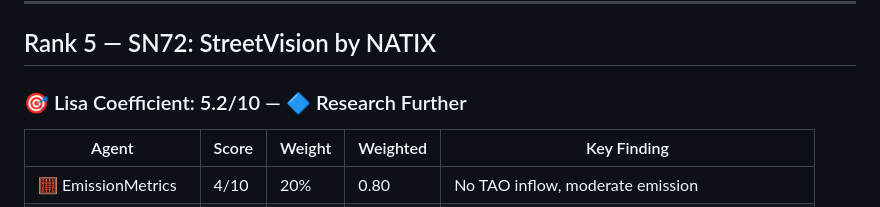
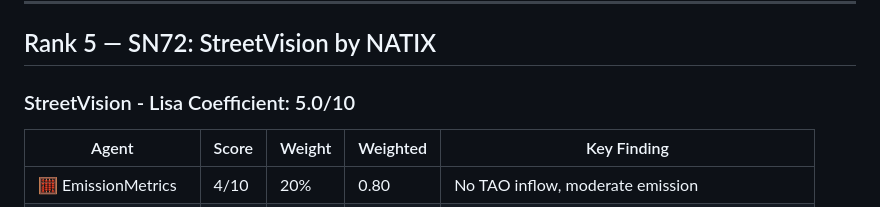
Before and after one commit to CryptoSI-DAO/Lisa-s-Assets, a Markdown page: scorecards/may-2026.md, the part around the change. GitHub-like rendering.

Commit message:
agent: Edit: /tmp/coordinator-worktrees-0/coordinator__n1-1-mechanism-fix-tao-scorecard-scor-

```diff
--- a/scorecards/may-2026.md
+++ b/scorecards/may-2026.md
@@ -152,7 +152,7 @@ Text chunking/processing subnet. Breaks documents into smaller pieces for LLM pr
 
 ## Rank 5 — SN72: StreetVision by NATIX
 
-### 🎯 Lisa Coefficient: 5.2/10 — 🔷 Research Further
+### StreetVision - Lisa Coefficient: 5.0/10
 
 | Agent | Score | Weight | Weighted | Key Finding |
 |-------|-------|--------|----------|-------------|
```
